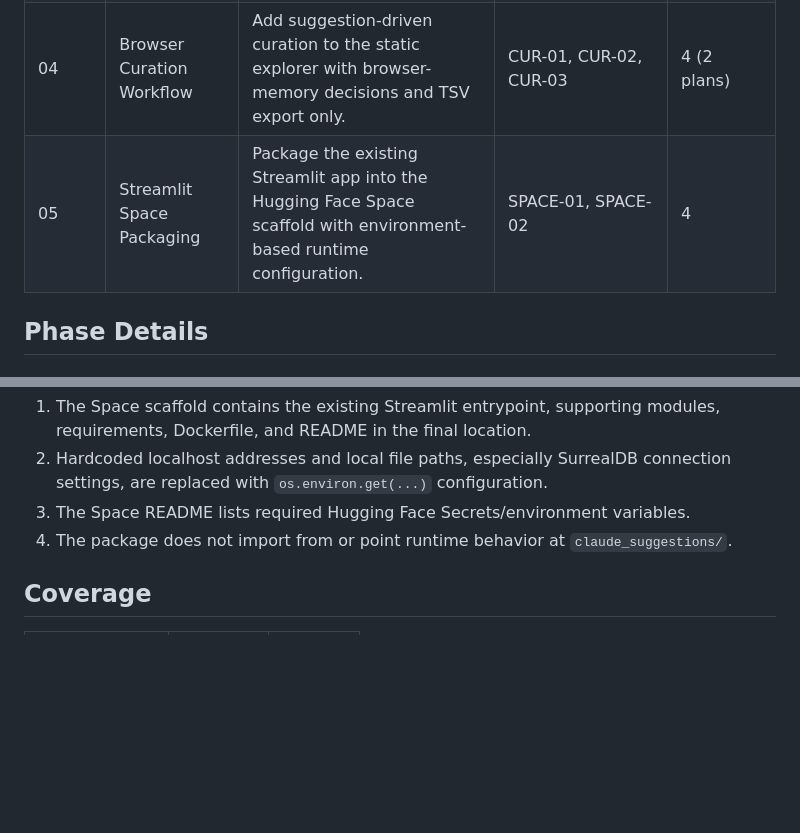
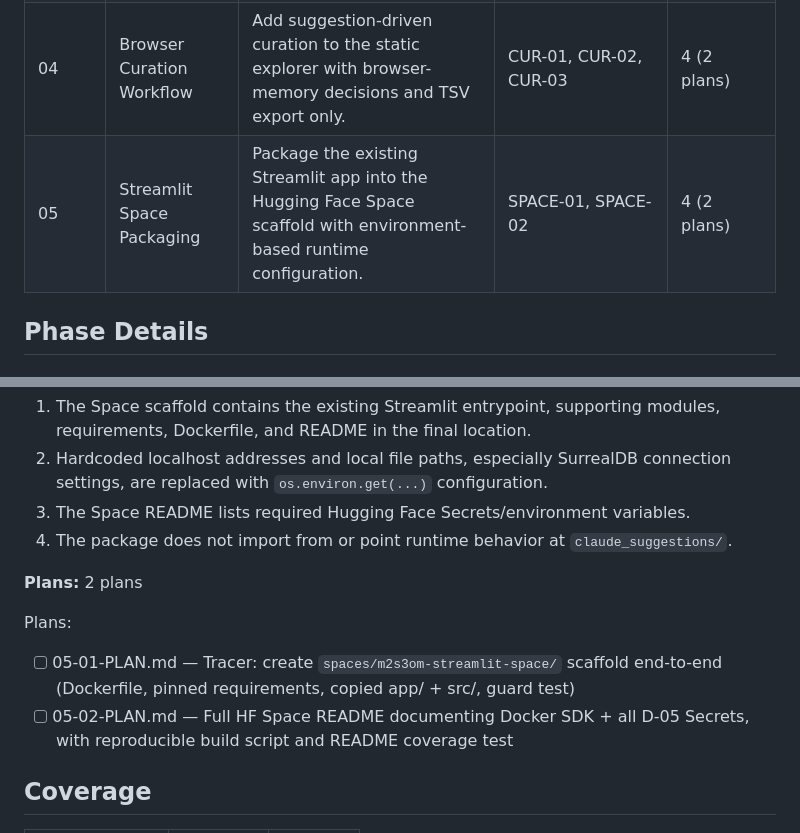
Before and after one commit to santiagocasas/m2s3om_graph, a Markdown page: .planning/ROADMAP.md, 2 parts joined by grey strips. Drawn GitHub-style; blank space fills up the shorter version.

Commit message:
docs(05): create phase 05 streamlit space packaging plans

```diff
--- a/.planning/ROADMAP.md
+++ b/.planning/ROADMAP.md
@@ -15,7 +15,7 @@ Integrate the reference deployment and curation scaffolds into the existing code
 | 02 | Static Frontend Data Export | Orient in the current repo, export real crosswalk data, and integrate the Vite GitLab Pages explorer into the canonical Pages source. | DATA-01, WEB-01, WEB-02, GOV-01 | 5 (3 plans) |
   | 03 | Suggestion API Integration | Wire the suggestion API scaffold to the existing Blablador client while preserving its public API behavior and mocked tests. | API-01, API-02 | 4 (2 plans) |
 | 04 | Browser Curation Workflow | Add suggestion-driven curation to the static explorer with browser-memory decisions and TSV export only. | CUR-01, CUR-02, CUR-03 | 4 (2 plans) |
-| 05 | Streamlit Space Packaging | Package the existing Streamlit app into the Hugging Face Space scaffold with environment-based runtime configuration. | SPACE-01, SPACE-02 | 4 |
+| 05 | Streamlit Space Packaging | Package the existing Streamlit app into the Hugging Face Space scaffold with environment-based runtime configuration. | SPACE-01, SPACE-02 | 4 (2 plans) |
 
 ## Phase Details
 
@@ -110,6 +110,13 @@ Plans:
 3. The Space README lists required Hugging Face Secrets/environment variables.
 4. The package does not import from or point runtime behavior at `claude_suggestions/`.
 
+**Plans:** 2 plans
+
+Plans:
+
+- [ ] 05-01-PLAN.md — Tracer: create `spaces/m2s3om-streamlit-space/` scaffold end-to-end (Dockerfile, pinned requirements, copied app/ + src/, guard test)
+- [ ] 05-02-PLAN.md — Full HF Space README documenting Docker SDK + all D-05 Secrets, with reproducible build script and README coverage test
+
 ## Coverage
 
 | Requirement | Phase | Status |
```
Also changed, not shown: 2 other files.
